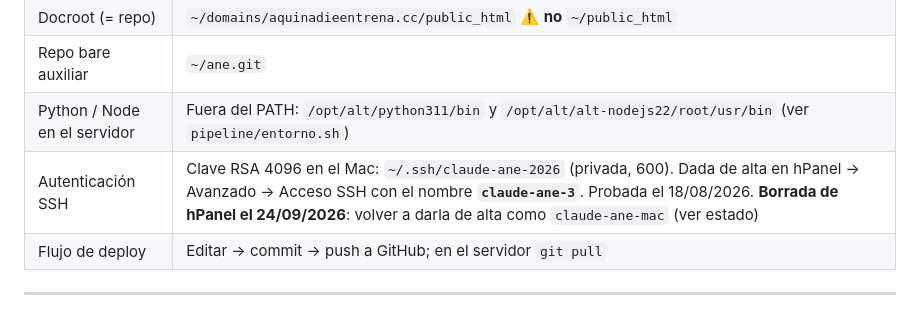
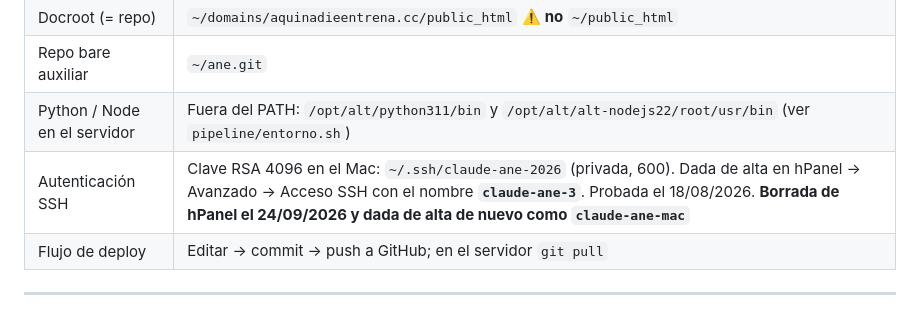
Before and after one commit to edutalfer/aquinadieentrena, a Markdown page: memorybank/02_DECISIONES.md, the part around the change. GitHub-like rendering.

```diff
--- a/memorybank/02_DECISIONES.md
+++ b/memorybank/02_DECISIONES.md
@@ -62,7 +62,7 @@ qué estructura.
 | Docroot (= repo) | `~/domains/aquinadieentrena.cc/public_html` ⚠️ **no** `~/public_html` |
 | Repo bare auxiliar | `~/ane.git` |
 | Python / Node en el servidor | Fuera del PATH: `/opt/alt/python311/bin` y `/opt/alt/alt-nodejs22/root/usr/bin` (ver `pipeline/entorno.sh`) |
-| Autenticación SSH | Clave RSA 4096 en el Mac: `~/.ssh/claude-ane-2026` (privada, 600). Dada de alta en hPanel → Avanzado → Acceso SSH con el nombre **`claude-ane-3`**. Probada el 18/08/2026. **Borrada de hPanel el 24/09/2026**: volver a darla de alta como `claude-ane-mac` (ver estado) |
+| Autenticación SSH | Clave RSA 4096 en el Mac: `~/.ssh/claude-ane-2026` (privada, 600). Dada de alta en hPanel → Avanzado → Acceso SSH con el nombre **`claude-ane-3`**. Probada el 18/08/2026. **Borrada de hPanel el 24/09/2026 y dada de alta de nuevo como `claude-ane-mac`** |
 | Flujo de deploy | Editar → commit → push a GitHub; en el servidor `git pull` |
 
 ---
```
Also changed, not shown: memorybank/03_ESTADO_ACTUAL.md (+2 -4 lines).
